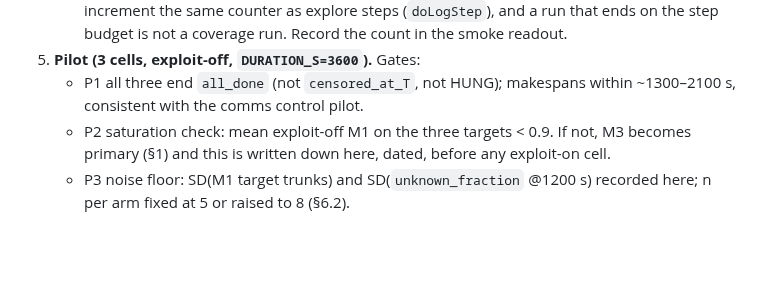
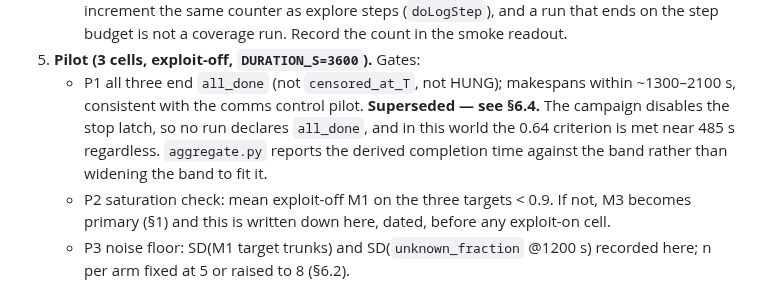
Before and after one commit to kalhansb/hmr_explo, a Markdown page: ws/src/exploitation_map_gain_experiment.md, the part around one of its changes. Rendered like a GitHub page; blank space fills up the shorter version.

```diff
--- a/ws/src/exploitation_map_gain_experiment.md
+++ b/ws/src/exploitation_map_gain_experiment.md
@@ -432,6 +495,10 @@ Numbered so the gates have addresses.
 5. **Pilot (3 cells, exploit-off, `DURATION_S=3600`).** Gates:
    - P1 all three end `all_done` (not `censored_at_T`, not HUNG); makespans
      within ~1300–2100 s, consistent with the comms control pilot.
+     **Superseded — see §6.4.** The campaign disables the stop latch, so no
+     run declares `all_done`, and in this world the 0.64 criterion is met near
+     485 s regardless. `aggregate.py` reports the derived completion time
+     against the band rather than widening the band to fit it.
    - P2 saturation check: mean exploit-off M1 on the three targets < 0.9. If
      not, M3 becomes primary (§1) and this is written down here, dated,
      before any exploit-on cell.
```
Also changed, not shown: other parts of ws/src/exploitation_map_gain_experiment.md (+63 -0 lines).
